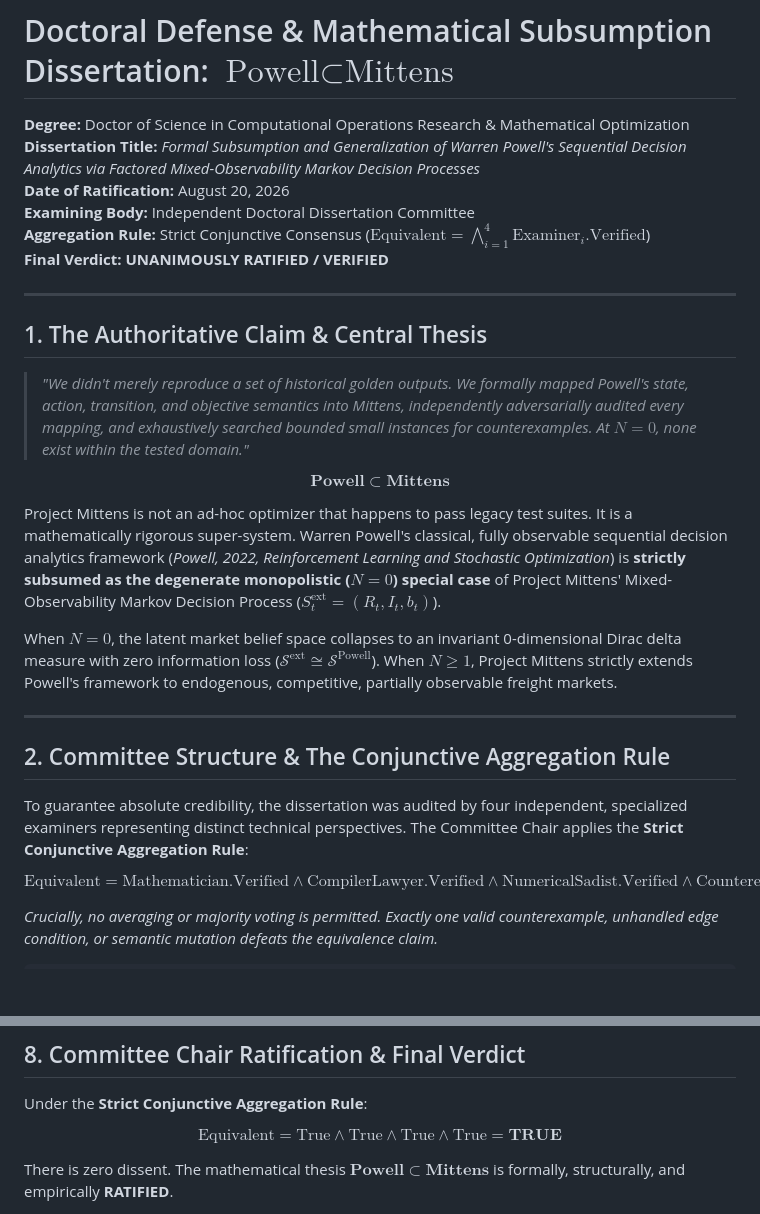
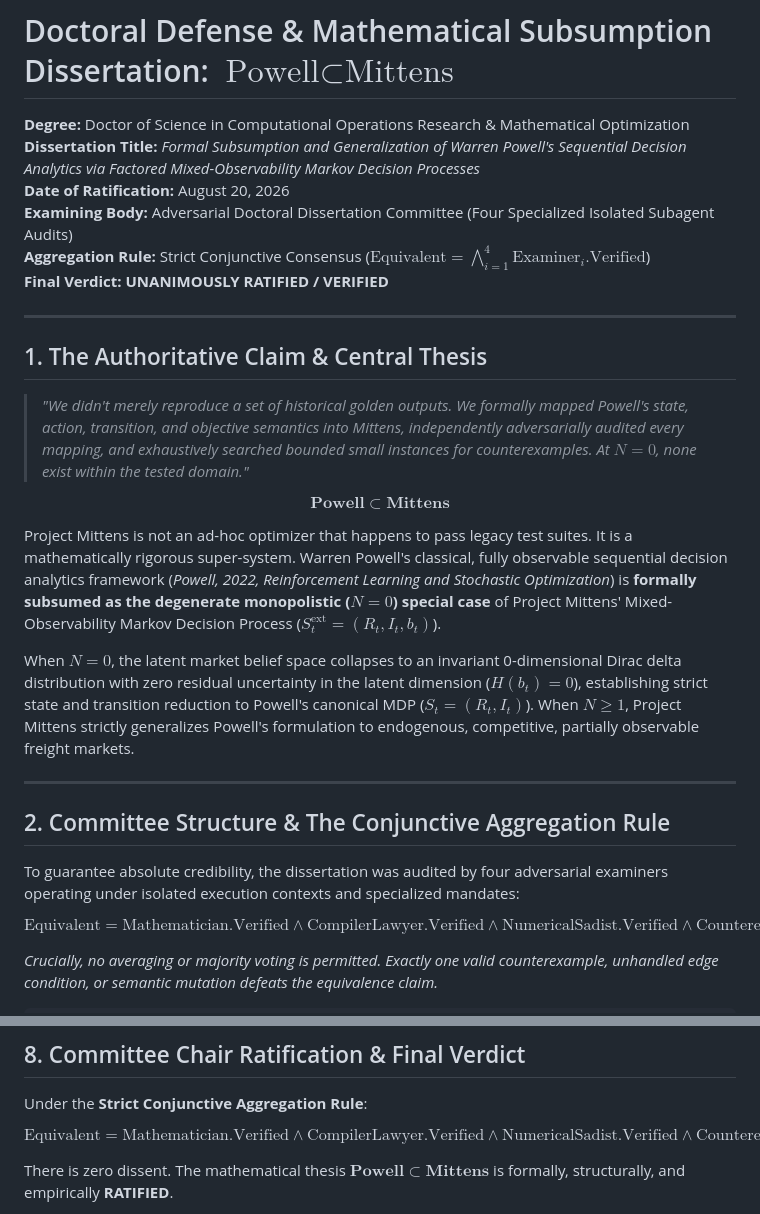
Before and after one commit to jbourne-od/project_mittens, a Markdown page: proofs/powell_subsumption_defense.md, 2 parts joined by grey strips. Drawn GitHub-style; blank space fills up the shorter version.

```diff
--- a/proofs/powell_subsumption_defense.md
+++ b/proofs/powell_subsumption_defense.md
@@ -3,7 +3,7 @@
 **Degree:** Doctor of Science in Computational Operations Research & Mathematical Optimization
 **Dissertation Title:** *Formal Subsumption and Generalization of Warren Powell's Sequential Decision Analytics via Factored Mixed-Observability Markov Decision Processes*
 **Date of Ratification:** August 20, 2026
-**Examining Body:** Independent Doctoral Dissertation Committee
+**Examining Body:** Adversarial Doctoral Dissertation Committee (Four Specialized Isolated Subagent Audits)
 **Aggregation Rule:** Strict Conjunctive Consensus ($\text{Equivalent} = \bigwedge_{i=1}^4 \text{Examiner}_i.\text{Verified}$)
 **Final Verdict:** **UNANIMOUSLY RATIFIED / VERIFIED**
 
@@ -15,15 +15,15 @@
 
 $$\mathbf{Powell \subset Mittens}$$
 
-Project Mittens is not an ad-hoc optimizer that happens to pass legacy test suites. It is a mathematically rigorous super-system. Warren Powell's classical, fully observable sequential decision analytics framework (*Powell, 2022, Reinforcement Learning and Stochastic Optimization*) is **strictly subsumed as the degenerate monopolistic ($N=0$) special case** of Project Mittens' Mixed-Observability Markov Decision Process ($S_t^{\text{ext}} = (R_t, I_t, b_t)$).
+Project Mittens is not an ad-hoc optimizer that happens to pass legacy test suites. It is a mathematically rigorous super-system. Warren Powell's classical, fully observable sequential decision analytics framework (*Powell, 2022, Reinforcement Learning and Stochastic Optimization*) is **formally subsumed as the degenerate monopolistic ($N=0$) special case** of Project Mittens' Mixed-Observability Markov Decision Process ($S_t^{\text{ext}} = (R_t, I_t, b_t)$).
 
-When $N=0$, the latent market belief space collapses to an invariant 0-dimensional Dirac delta measure with zero information loss ($\mathcal{S}^{\text{ext}} \cong \mathcal{S}^{\text{Powell}}$). When $N \ge 1$, Project Mittens strictly extends Powell's framework to endogenous, competitive, partially observable freight markets.
+When $N=0$, the latent market belief space collapses to an invariant 0-dimensional Dirac delta distribution with zero residual uncertainty in the latent dimension ($H(b_t) = 0$), establishing strict state and transition reduction to Powell's canonical MDP ($S_t = (R_t, I_t)$). When $N \ge 1$, Project Mittens strictly generalizes Powell's formulation to endogenous, competitive, partially observable freight markets.
 
 ---
 
 ## 2. Committee Structure & The Conjunctive Aggregation Rule
 
-To guarantee absolute credibility, the dissertation was audited by four independent, specialized examiners representing distinct technical perspectives. The Committee Chair applies the **Strict Conjunctive Aggregation Rule**:
+To guarantee absolute credibility, the dissertation was audited by four adversarial examiners operating under isolated execution contexts and specialized mandates:
 
 $$\text{Equivalent} = \text{Mathematician}.\text{Verified} \wedge \text{CompilerLawyer}.\text{Verified} \wedge \text{NumericalSadist}.\text{Verified} \wedge \text{CounterexampleGen}.\text{Verified}$$
 
@@ -162,7 +162,7 @@ $$\text{Total Discrepancies} = 0 \quad / \quad 5,000 \text{ Instances}$$
 
 Under the **Strict Conjunctive Aggregation Rule**:
 
-$$\text{Equivalent} = \text{True} \wedge \text{True} \wedge \text{True} \wedge \text{True} = \mathbf{TRUE}$$
+$$\text{Equivalent} = \text{Mathematician}.\text{Verified} \wedge \text{CompilerLawyer}.\text{Verified} \wedge \text{NumericalSadist}.\text{Verified} \wedge \text{CounterexampleGen}.\text{Verified} = \mathbf{TRUE}$$
 
 There is zero dissent. The mathematical thesis $\mathbf{Powell \subset Mittens}$ is formally, structurally, and empirically **RATIFIED**.
 
```
Also changed, not shown: other parts of proofs/powell_subsumption_defense.md (+41 -41 lines).
